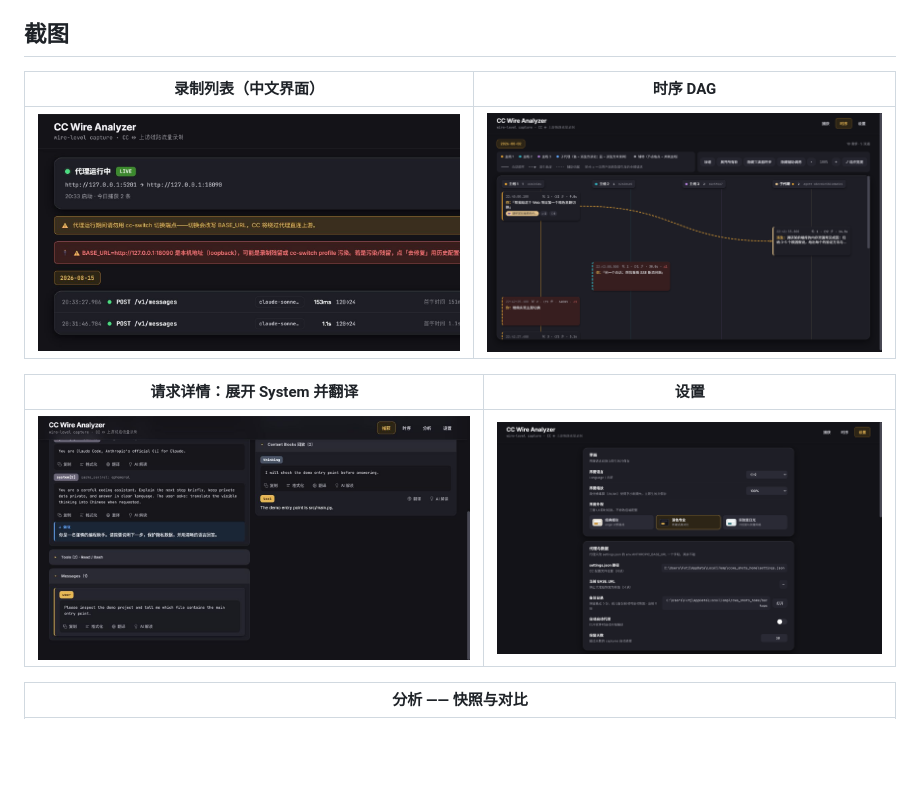
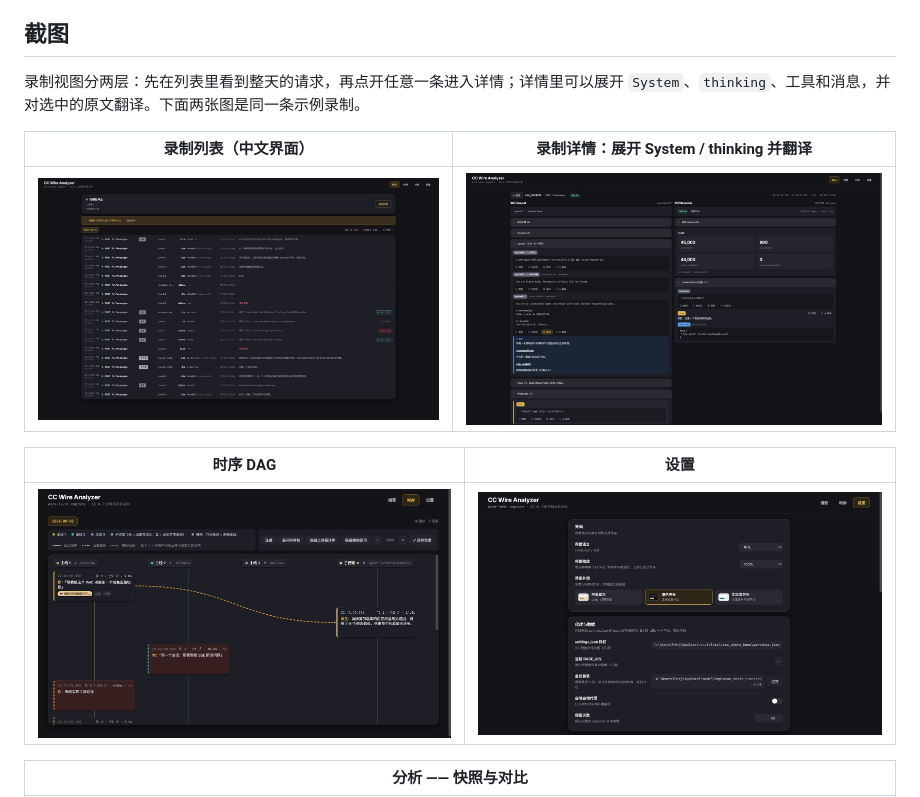
Before and after one commit to FuHehe12/cc-wire-analyzer, a Markdown page: README.zh.md, the part around the change. Drawn GitHub-style; pictures changed too: docs/screenshots/zh/view-a-captures-zh.png (added), docs/screenshots/zh/view-a-captures.png (deleted), docs/screenshots/zh/view-b-capture-detail-zh.png (added); blank space fills up the shorter version.

Commit message:
docs: add high resolution Chinese capture screenshots

```diff
--- a/README.zh.md
+++ b/README.zh.md
@@ -22,13 +22,15 @@
 
 ## 截图
 
-| 录制列表（中文界面） | 时序 DAG |
+录制视图分两层：先在列表里看到整天的请求，再点开任意一条进入详情；详情里可以展开 `System`、`thinking`、工具和消息，并对选中的原文翻译。下面两张图是同一条示例录制。
+
+| 录制列表（中文界面） | 录制详情：展开 System / thinking 并翻译 |
 |---|---|
-| ![CCWA 中文录制列表](docs/screenshots/zh/view-a-captures.png) | ![CCWA 时序 DAG](docs/screenshots/zh/view-d-dag.png) |
+| ![CCWA 中文录制列表](docs/screenshots/zh/view-a-captures-zh.png) | ![CCWA 录制详情：System、thinking 与翻译](docs/screenshots/zh/view-b-capture-detail-zh.png) |
 
-| 请求详情：展开 System 并翻译 | 设置 |
+| 时序 DAG | 设置 |
 |---|---|
-| ![CCWA System 提示词与翻译](docs/screenshots/zh/view-b-detail.png) | ![CCWA 设置](docs/screenshots/zh/view-c-settings.png) |
+| ![CCWA 时序 DAG](docs/screenshots/zh/view-d-dag.png) | ![CCWA 设置](docs/screenshots/zh/view-c-settings.png) |
 
 | 分析 —— 快照与对比 |
 |---|
```
